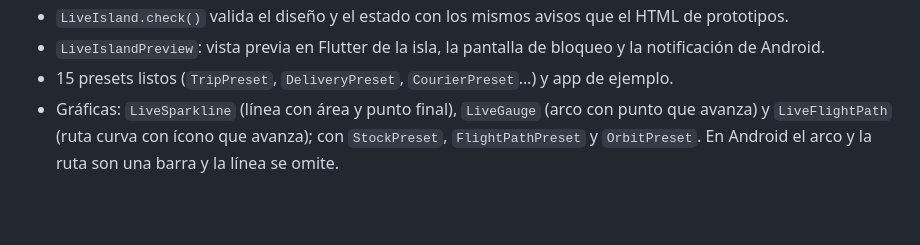
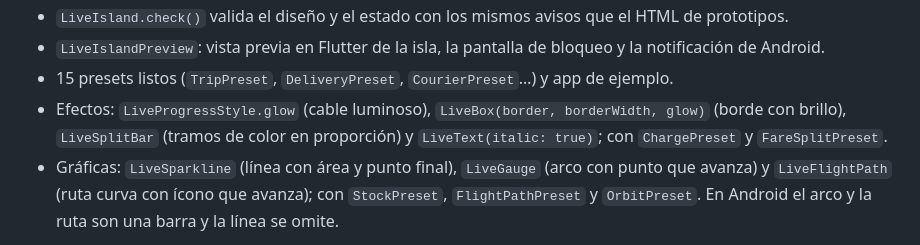
Before and after one commit to VMichael1999/live_island, a Markdown page: CHANGELOG.md, the part around the change. GitHub-like rendering; blank space fills up the shorter version.

```diff
--- a/CHANGELOG.md
+++ b/CHANGELOG.md
@@ -24,6 +24,7 @@ Primera versión publicada.
 * `LiveIsland.check()` valida el diseño y el estado con los mismos avisos que el HTML de prototipos.
 * `LiveIslandPreview`: vista previa en Flutter de la isla, la pantalla de bloqueo y la notificación de Android.
 * 15 presets listos (`TripPreset`, `DeliveryPreset`, `CourierPreset`…) y app de ejemplo.
+* Efectos: `LiveProgressStyle.glow` (cable luminoso), `LiveBox(border, borderWidth, glow)` (borde con brillo), `LiveSplitBar` (tramos de color en proporción) y `LiveText(italic: true)`; con `ChargePreset` y `FareSplitPreset`.
 * Gráficas: `LiveSparkline` (línea con área y punto final), `LiveGauge` (arco con punto que avanza) y `LiveFlightPath` (ruta curva con ícono que avanza); con `StockPreset`, `FlightPathPreset` y `OrbitPreset`. En Android el arco y la ruta son una barra y la línea se omite.
 
 Limitaciones conocidas: en Android el grosor, la separación y las etiquetas de la barra los decide el sistema; los botones no se dibujan en la isla expandida de iOS; sin snapshot tests de SwiftUI.
```
Also changed, not shown: docs/design/DESVIACIONES.md (+4 -1 lines).
